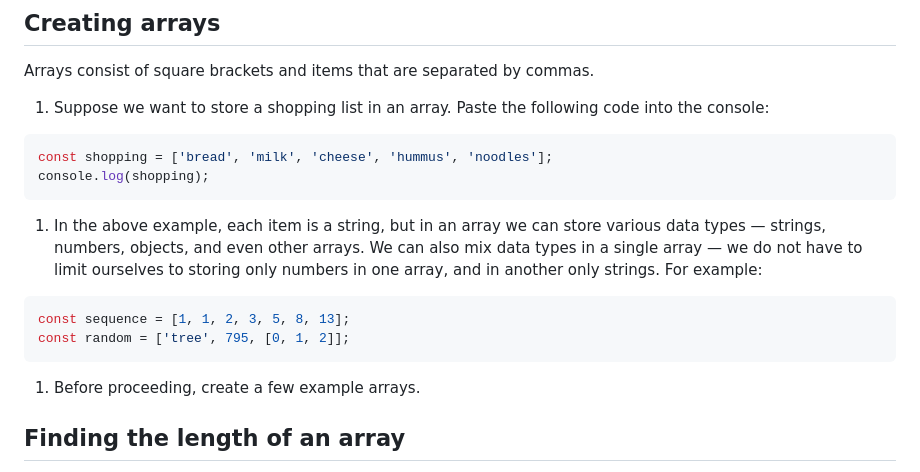
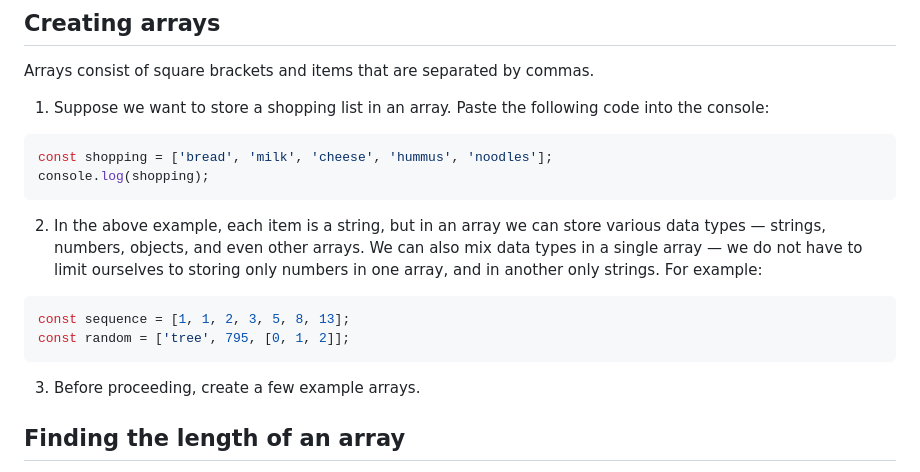
Before and after one commit to olumpeter/JavaScript-Dynamic-Client-Side-Scripting, a Markdown page: 7-arrays/active_learning/README.md, the part around one of its changes. Drawn GitHub-style.

````diff
--- a/7-arrays/active_learning/README.md
+++ b/7-arrays/active_learning/README.md
@@ -31,7 +31,7 @@ code into the console:
 const shopping = ['bread', 'milk', 'cheese', 'hummus', 'noodles'];
 console.log(shopping);
 ```
-1. In the above example, each item is a string, but in an array we can store
+2. In the above example, each item is a string, but in an array we can store
 various data types — strings, numbers, objects, and even other arrays. We can
 also mix data types in a single array — we do not have to limit ourselves to
 storing only numbers in one array, and in another only strings. For example:
@@ -39,7 +39,7 @@ storing only numbers in one array, and in another only strings. For example:
 const sequence = [1, 1, 2, 3, 5, 8, 13];
 const random = ['tree', 795, [0, 1, 2]];
 ```
-1. Before proceeding, create a few example arrays.
+3. Before proceeding, create a few example arrays.
 
 ## Finding the length of an array
 
````
Also changed, not shown: other parts of 7-arrays/active_learning/README.md (+9 -9 lines).
